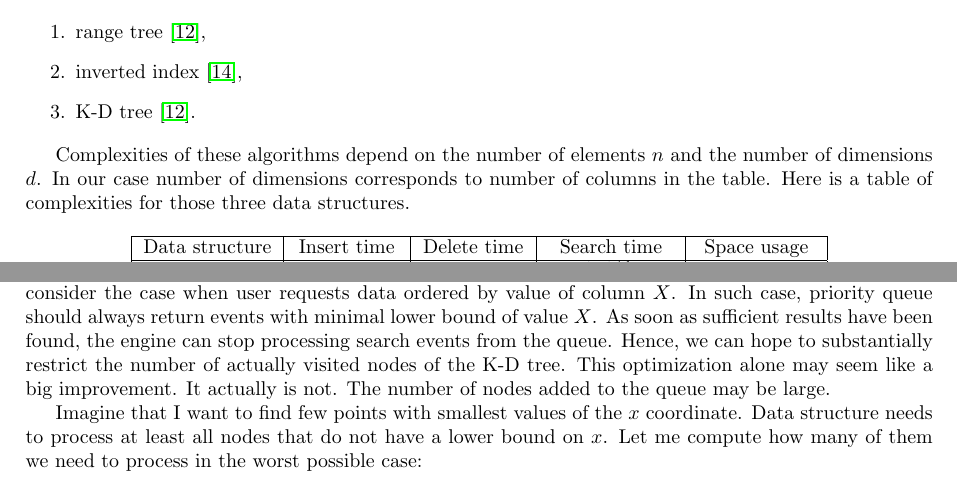
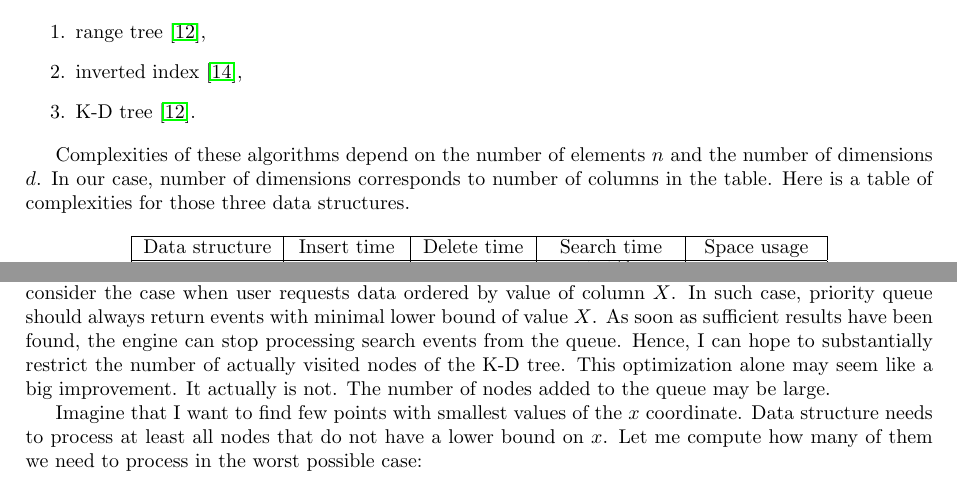
Before and after one commit to jaaro/Shuffla, a LaTeX paper (mgr/mag.tex): two parts of pages 7 and 9 of 22, joined at a grey line, cut so that both start at the same text. Compiled offline with pdfLaTeX.

Commit message:
Poprawki do rozdziałów < 6

```diff
--- a/mgr/mag.tex
+++ b/mgr/mag.tex
@@ -231,7 +231,7 @@ We can clearly see analogy to multidimensional range searches. All conditions (e
 \item K-D tree \cite{CGAAA}.
 \end{enumerate}
 
-Complexities of these algorithms depend on the number of elements $n$ and the number of dimensions $d$. In our case number of dimensions corresponds to number of columns in the table. Here is a table of complexities for those three data structures.
+Complexities of these algorithms depend on the number of elements $n$ and the number of dimensions $d$. In our case, number of dimensions corresponds to number of columns in the table. Here is a table of complexities for those three data structures.
 
 \begin{center}
 \begin{tabular}{|l|c|c|c|c|}
@@ -297,7 +297,7 @@ Web search-engines usually show maximum of 20 results per page. A high percentag
 
 In classical K-D tree implementations, a search is performed by using a simple recurrence. Lets define a single recurrence call as a search event. Each search event is performed on a single node of K-D tree. For each node we could store boundary of its nodes. Such boundary should store the values of lower and upper bound for each column.
 
-Instead of running search events right away I could insert such events into a priority queue. Let me consider the case when user requests data ordered by value of column $X$. In such case, priority queue should always return events with minimal lower bound of value $X$. As soon as sufficient results have been found, the engine can stop processing search events from the queue. Hence, we can hope to substantially restrict the number of actually visited nodes of the K-D tree. This optimization alone may seem like a big improvement. It actually is not. The number of nodes added to the queue may be large.
+Instead of running search events right away I could insert such events into a priority queue. Let me consider the case when user requests data ordered by value of column $X$. In such case, priority queue should always return events with minimal lower bound of value $X$. As soon as sufficient results have been found, the engine can stop processing search events from the queue. Hence, I can hope to substantially restrict the number of actually visited nodes of the K-D tree. This optimization alone may seem like a big improvement. It actually is not. The number of nodes added to the queue may be large.
 
 Imagine that I want to find few points with smallest values of the $x$ coordinate. Data structure needs to process at least all nodes
 that do not have a lower bound on $x$. Let me compute how many of them we need to process in the worst possible case:
```
Also changed, not shown: mgr/mag.tex (4 more changed lines).
